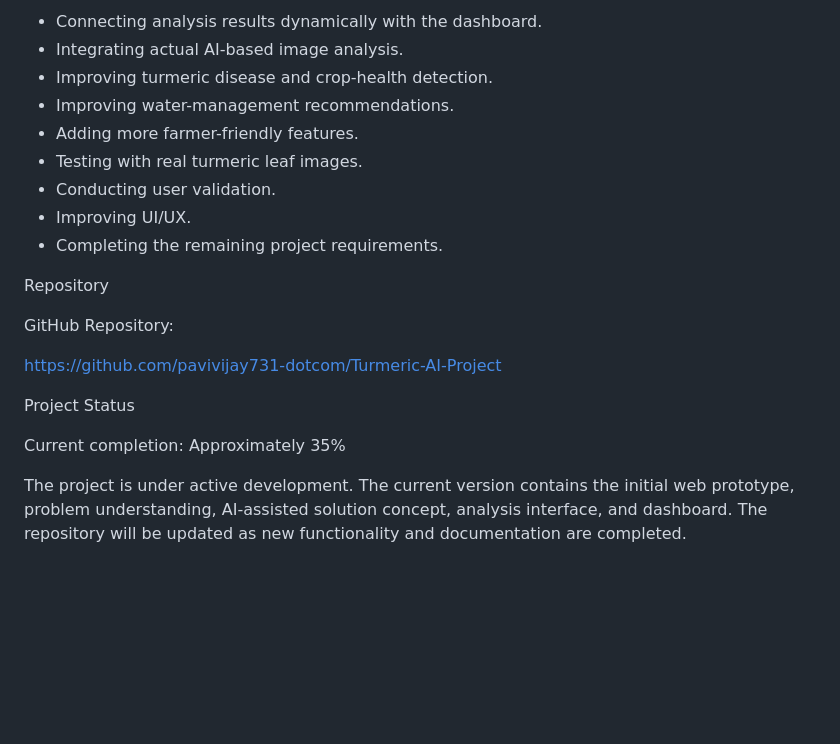
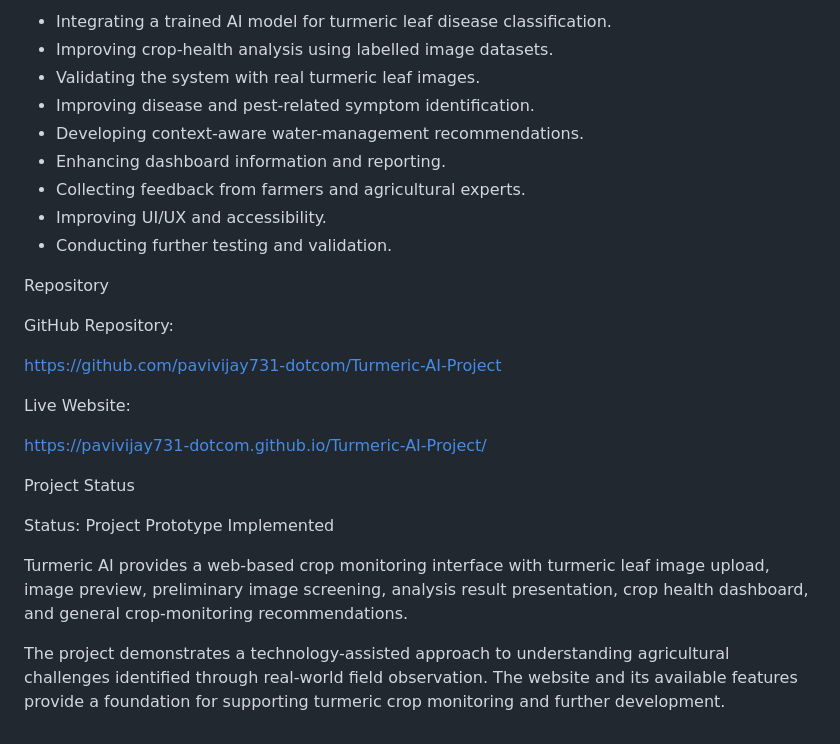
Before and after one commit to pavivijay731-dotcom/Turmeric-AI-Project, a Markdown page: README.md, the part around one of its changes. Drawn GitHub-style; blank space fills up the shorter version.

```diff
--- a/README.md
+++ b/README.md
@@ -133,13 +144,13 @@ The next development stages will focus on:
 
-- Connecting analysis results dynamically with the dashboard.
-- Integrating actual AI-based image analysis.
-- Improving turmeric disease and crop-health detection.
-- Improving water-management recommendations.
-- Adding more farmer-friendly features.
-- Testing with real turmeric leaf images.
-- Conducting user validation.
-- Improving UI/UX.
-- Completing the remaining project requirements.
+- Integrating a trained AI model for turmeric leaf disease classification.
+- Improving crop-health analysis using labelled image datasets.
+- Validating the system with real turmeric leaf images.
+- Improving disease and pest-related symptom identification.
+- Developing context-aware water-management recommendations.
+- Enhancing dashboard information and reporting.
+- Collecting feedback from farmers and agricultural experts.
+- Improving UI/UX and accessibility.
+- Conducting further testing and validation.
 
 Repository
 
@@ -147,8 +158,14 @@ GitHub Repository:
 
 https://github.com/pavivijay731-dotcom/Turmeric-AI-Project
 
+Live Website:
+
+https://pavivijay731-dotcom.github.io/Turmeric-AI-Project/
+
 Project Status
 
-Current completion: Approximately 35%
+Status: Project Prototype Implemented
 
-The project is under active development. The current version contains the initial web prototype, problem understanding, AI-assisted solution concept, analysis interface, and dashboard. The repository will be updated as new functionality and documentation are completed.
+Turmeric AI provides a web-based crop monitoring interface with turmeric leaf image upload, image preview, preliminary image screening, analysis result presentation, crop health dashboard, and general crop-monitoring recommendations.
+
+The project demonstrates a technology-assisted approach to understanding agricultural challenges identified through real-world field observation. The website and its available features provide a foundation for supporting turmeric crop monitoring and further development.
```
Also changed, not shown: other parts of README.md (+55 -44 lines).
